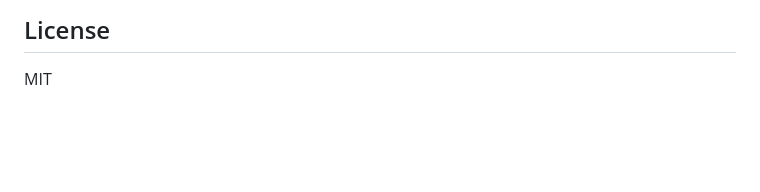
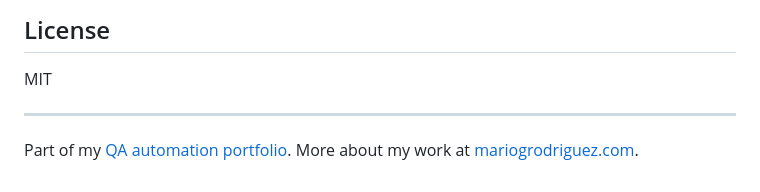
Before and after one commit to MarioGRodriguez28/qa-audit-agent, a Markdown page: README.md, the part around the change. Rendered like a GitHub page; blank space fills up the shorter version.

Commit message:
Link the README to the portfolio and website

```diff
--- a/README.md
+++ b/README.md
@@ -155,3 +155,7 @@ npm test
 ## License
 
 MIT
+
+---
+
+Part of my [QA automation portfolio](https://github.com/MarioGRodriguez28/qa-portfolio-docs). More about my work at [mariogrodriguez.com](https://mariogrodriguez.com).
```
